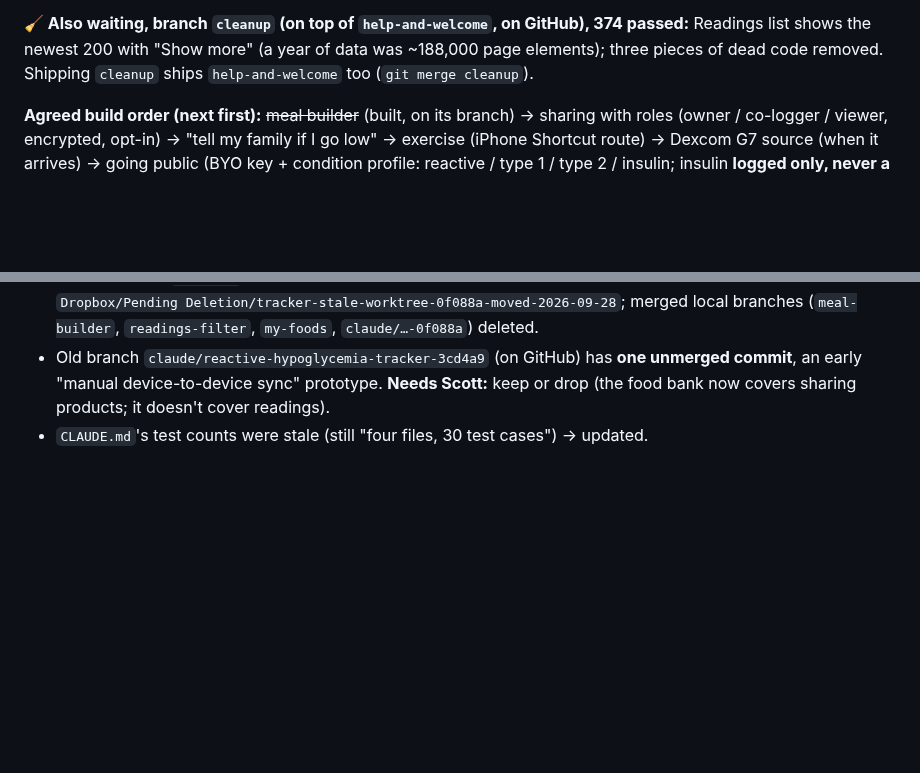
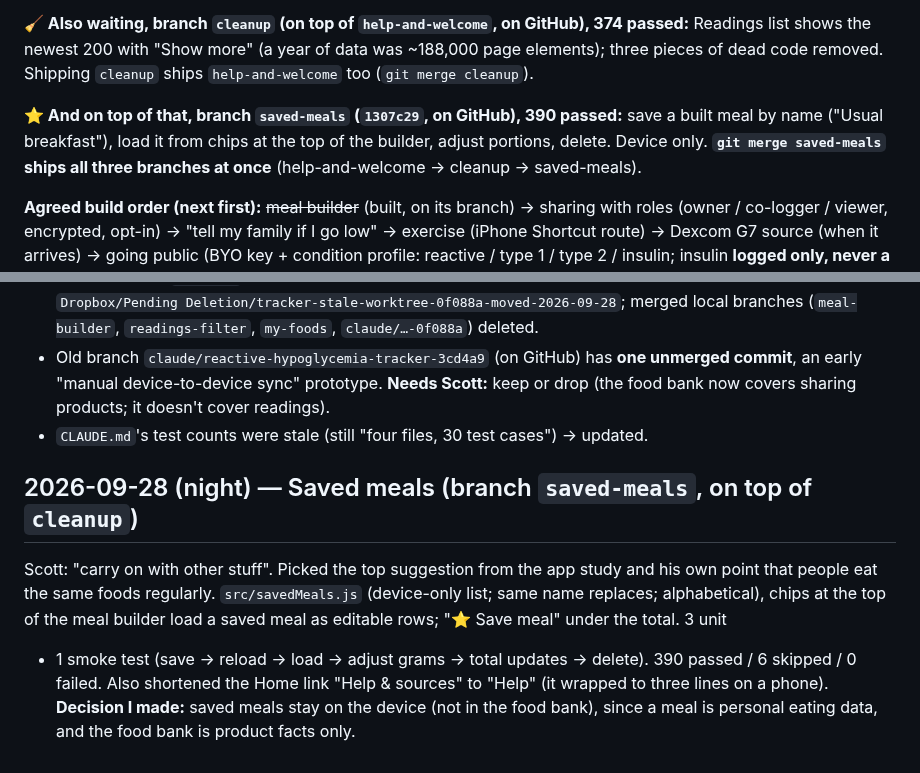
Before and after one commit to GoFreo/reactivebloodtracker.com, a Markdown page: HANDOVER.md, 2 parts joined by grey strips. Drawn GitHub-style; blank space fills up the shorter version.

Commit message:
docs: saved-meals branch
Co-Authored-By: Claude Opus 5.5 <noreply@anthropic.com>

```diff
--- a/HANDOVER.md
+++ b/HANDOVER.md
@@ -55,6 +55,10 @@ public, a lawyer should review the wording** (Scott's item — legal). To ship:
 **🧹 Also waiting, branch `cleanup` (on top of `help-and-welcome`, on GitHub), 374 passed:** Readings list shows
 the newest 200 with "Show more" (a year of data was ~188,000 page elements); three pieces of dead code removed.
 Shipping `cleanup` ships `help-and-welcome` too (`git merge cleanup`).
+
+**⭐ And on top of that, branch `saved-meals` (`1307c29`, on GitHub), 390 passed:** save a built meal by name
+("Usual breakfast"), load it from chips at the top of the builder, adjust portions, delete. Device only.
+**`git merge saved-meals` ships all three branches at once** (help-and-welcome → cleanup → saved-meals).
 
 **Agreed build order (next first):** ~~meal builder~~ (built, on its branch) → sharing with roles (owner / co-logger / viewer, encrypted, opt-in) → "tell my family if I
 go low" → exercise (iPhone Shortcut route) → Dexcom G7 source (when it arrives) → going public
@@ -1474,3 +1478,13 @@ Meals tab 0.56 s and graph 0.34 s at a year. Script: session scratchpad `perf/lo
   "manual device-to-device sync" prototype. **Needs Scott:** keep or drop (the food bank now covers sharing
   products; it doesn't cover readings).
 - `CLAUDE.md`'s test counts were stale (still "four files, 30 test cases") → updated.
+
+## 2026-09-28 (night) — Saved meals (branch `saved-meals`, on top of `cleanup`)
+
+Scott: "carry on with other stuff". Picked the top suggestion from the app study and his own point that
+people eat the same foods regularly. `src/savedMeals.js` (device-only list; same name replaces; alphabetical),
+chips at the top of the meal builder load a saved meal as editable rows; "⭐ Save meal" under the total. 3 unit
++ 1 smoke test (save → reload → load → adjust grams → total updates → delete). 390 passed / 6 skipped / 0 failed.
+Also shortened the Home link "Help & sources" to "Help" (it wrapped to three lines on a phone).
+**Decision I made:** saved meals stay on the device (not in the food bank), since a meal is personal eating
+data, and the food bank is product facts only.
```
